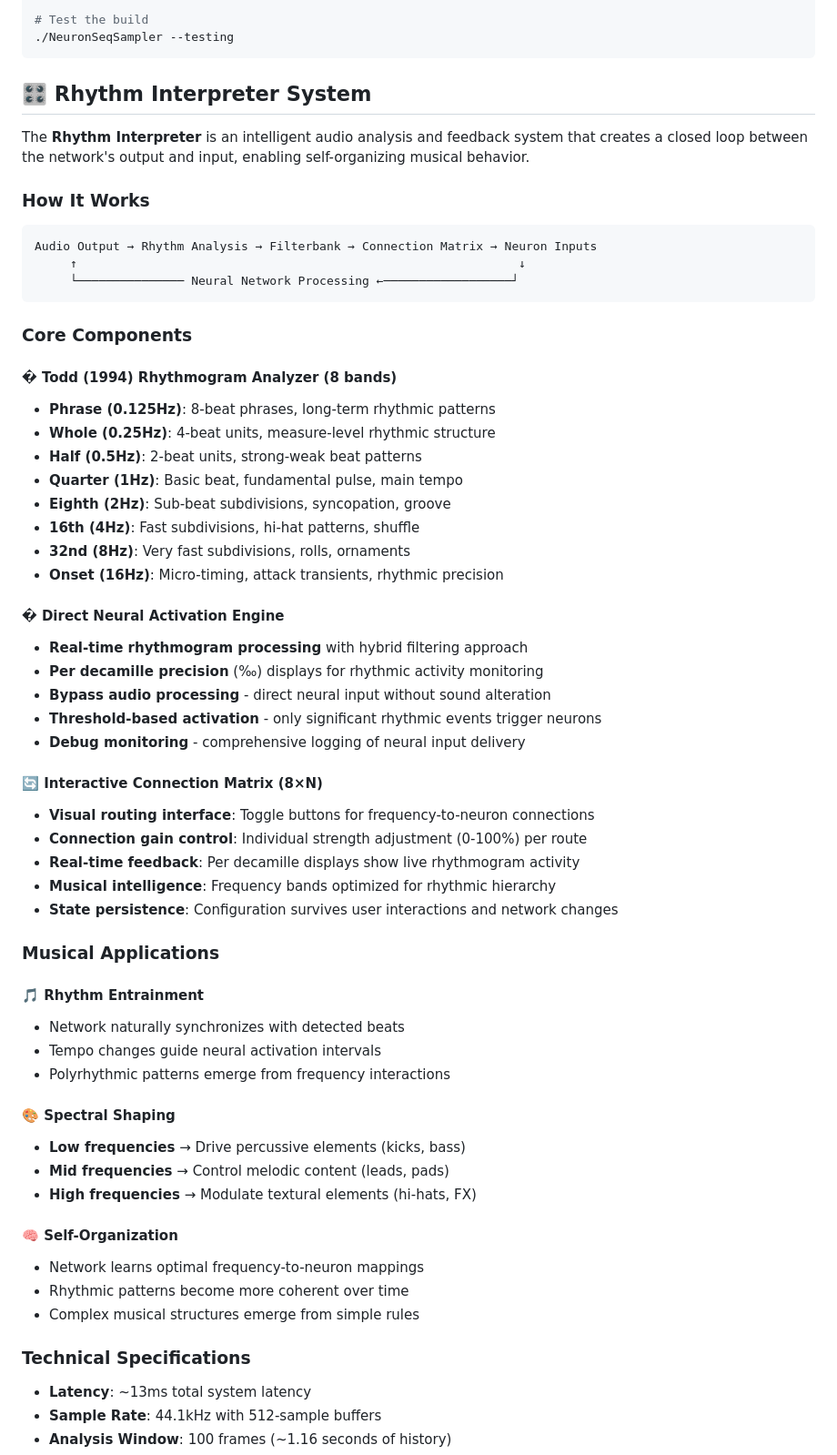
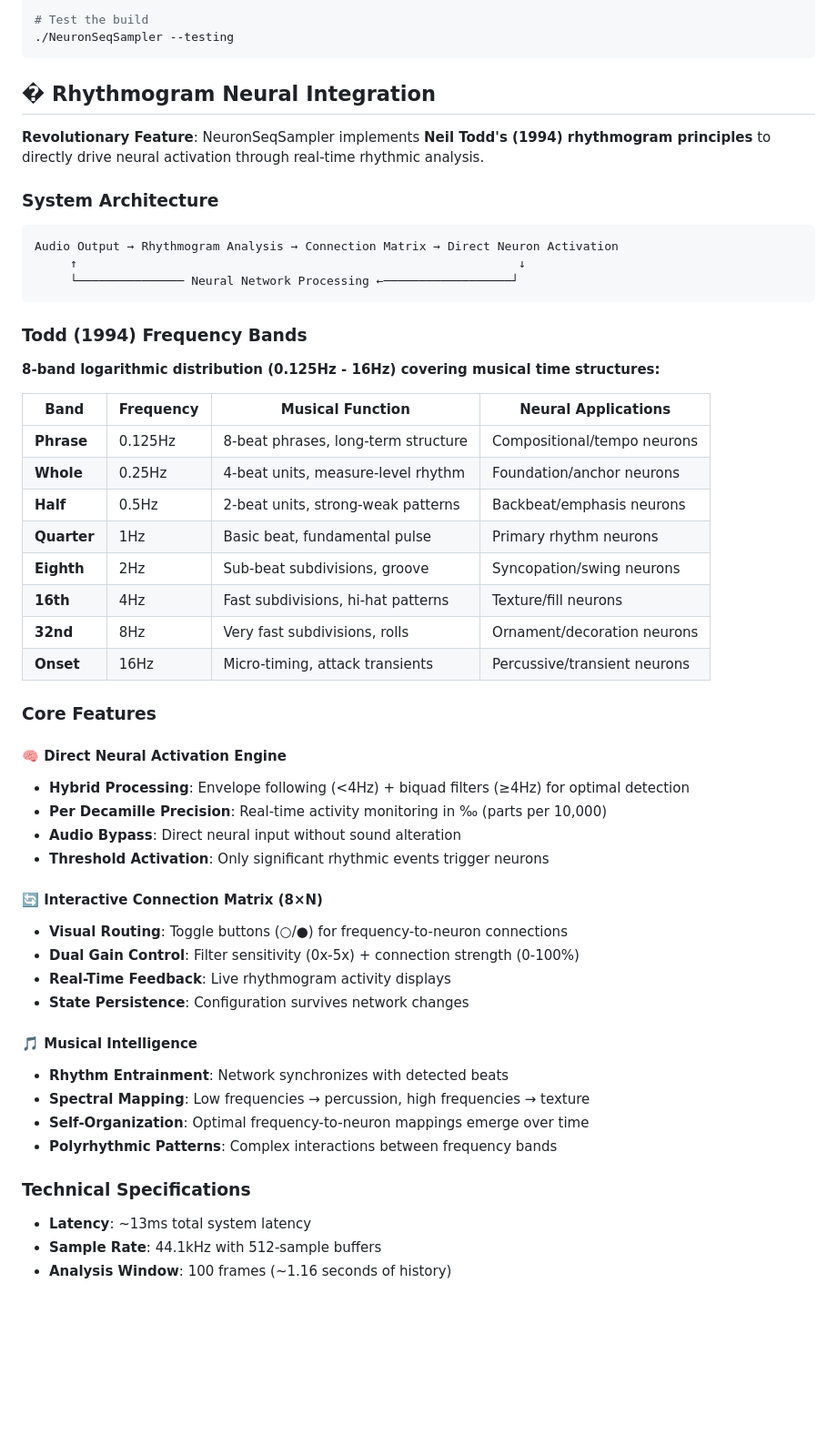
Before and after one commit to jaakkopee/neuronSeqSampler, a Markdown page: README.md, the part around one of its changes. Shown at 91% size. GitHub-like rendering; blank space fills up the shorter version.

````diff
--- a/README.md
+++ b/README.md
@@ -169,63 +162,54 @@ cd ..
 ./NeuronSeqSampler --testing
 ```
 
-## 🎛️ Rhythm Interpreter System
+## � Rhythmogram Neural Integration
 
-The **Rhythm Interpreter** is an intelligent audio analysis and feedback system that creates a closed loop between the network's output and input, enabling self-organizing musical behavior.
+**Revolutionary Feature**: NeuronSeqSampler implements **Neil Todd's (1994) rhythmogram principles** to directly drive neural activation through real-time rhythmic analysis.
 
-### How It Works
+### System Architecture
 
 ```
-Audio Output → Rhythm Analysis → Filterbank → Connection Matrix → Neuron Inputs
+Audio Output → Rhythmogram Analysis → Connection Matrix → Direct Neuron Activation
      ↑                                                              ↓
      └─────────────── Neural Network Processing ←──────────────────┘
 ```
 
-### Core Components
+### Todd (1994) Frequency Bands
 
-#### � **Todd (1994) Rhythmogram Analyzer** (8 bands)
-- **Phrase (0.125Hz)**: 8-beat phrases, long-term rhythmic patterns
-- **Whole (0.25Hz)**: 4-beat units, measure-level rhythmic structure
-- **Half (0.5Hz)**: 2-beat units, strong-weak beat patterns
-- **Quarter (1Hz)**: Basic beat, fundamental pulse, main tempo
-- **Eighth (2Hz)**: Sub-beat subdivisions, syncopation, groove
-- **16th (4Hz)**: Fast subdivisions, hi-hat patterns, shuffle
-- **32nd (8Hz)**: Very fast subdivisions, rolls, ornaments
-- **Onset (16Hz)**: Micro-timing, attack transients, rhythmic precision
+**8-band logarithmic distribution (0.125Hz - 16Hz) covering musical time structures:**
 
-#### � **Direct Neural Activation Engine**
-- **Real-time rhythmogram processing** with hybrid filtering approach
-- **Per decamille precision** (‰) displays for rhythmic activity monitoring
-- **Bypass audio processing** - direct neural input without sound alteration
-- **Threshold-based activation** - only significant rhythmic events trigger neurons
-- **Debug monitoring** - comprehensive logging of neural input delivery
+| Band | Frequency | Musical Function | Neural Applications |
+|------|-----------|------------------|-------------------|
+| **Phrase** | 0.125Hz | 8-beat phrases, long-term structure | Compositional/tempo neurons |
+| **Whole** | 0.25Hz | 4-beat units, measure-level rhythm | Foundation/anchor neurons |
+| **Half** | 0.5Hz | 2-beat units, strong-weak patterns | Backbeat/emphasis neurons |
+| **Quarter** | 1Hz | Basic beat, fundamental pulse | Primary rhythm neurons |
+| **Eighth** | 2Hz | Sub-beat subdivisions, groove | Syncopation/swing neurons |
+| **16th** | 4Hz | Fast subdivisions, hi-hat patterns | Texture/fill neurons |
+| **32nd** | 8Hz | Very fast subdivisions, rolls | Ornament/decoration neurons |
+| **Onset** | 16Hz | Micro-timing, attack transients | Percussive/transient neurons |
 
-#### 🔄 **Interactive Connection Matrix** (8×N)
-- **Visual routing interface**: Toggle buttons for frequency-to-neuron connections
-- **Connection gain control**: Individual strength adjustment (0-100%) per route
-- **Real-time feedback**: Per decamille displays show live rhythmogram activity
-- **Musical intelligence**: Frequency bands optimized for rhythmic hierarchy
-- **State persistence**: Configuration survives user interactions and network changes
+### Core Features
 
-### Musical Applications
+#### 🧠 **Direct Neural Activation Engine**
+- **Hybrid Processing**: Envelope following (<4Hz) + biquad filters (≥4Hz) for optimal detection
+- **Per Decamille Precision**: Real-time activity monitoring in ‰ (parts per 10,000)
+- **Audio Bypass**: Direct neural input without sound alteration
+- **Threshold Activation**: Only significant rhythmic events trigger neurons
 
-#### 🎵 **Rhythm Entrainment**
-- Network naturally synchronizes with detected beats
-- Tempo changes guide neural activation intervals
-- Polyrhythmic patterns emerge from frequency interactions
+#### 🔄 **Interactive Connection Matrix (8×N)**
+- **Visual Routing**: Toggle buttons (○/●) for frequency-to-neuron connections
+- **Dual Gain Control**: Filter sensitivity (0x-5x) + connection strength (0-100%)
+- **Real-Time Feedback**: Live rhythmogram activity displays
+- **State Persistence**: Configuration survives network changes
 
-#### 🎨 **Spectral Shaping**
-- **Low frequencies** → Drive percussive elements (kicks, bass)
-- **Mid frequencies** → Control melodic content (leads, pads)
-- **High frequencies** → Modulate textural elements (hi-hats, FX)
-
-#### 🧠 **Self-Organization**
-- Network learns optimal frequency-to-neuron mappings
-- Rhythmic patterns become more coherent over time
-- Complex musical structures emerge from simple rules
+#### 🎵 **Musical Intelligence**
+- **Rhythm Entrainment**: Network synchronizes with detected beats
+- **Spectral Mapping**: Low frequencies → percussion, high frequencies → texture
+- **Self-Organization**: Optimal frequency-to-neuron mappings emerge over time
+- **Polyrhythmic Patterns**: Complex interactions between frequency bands
 
 ### Technical Specifications
-
 - **Latency**: ~13ms total system latency
 - **Sample Rate**: 44.1kHz with 512-sample buffers
 - **Analysis Window**: 100 frames (~1.16 seconds of history)
````
Also changed, not shown: other parts of README.md (+21 -71 lines).
